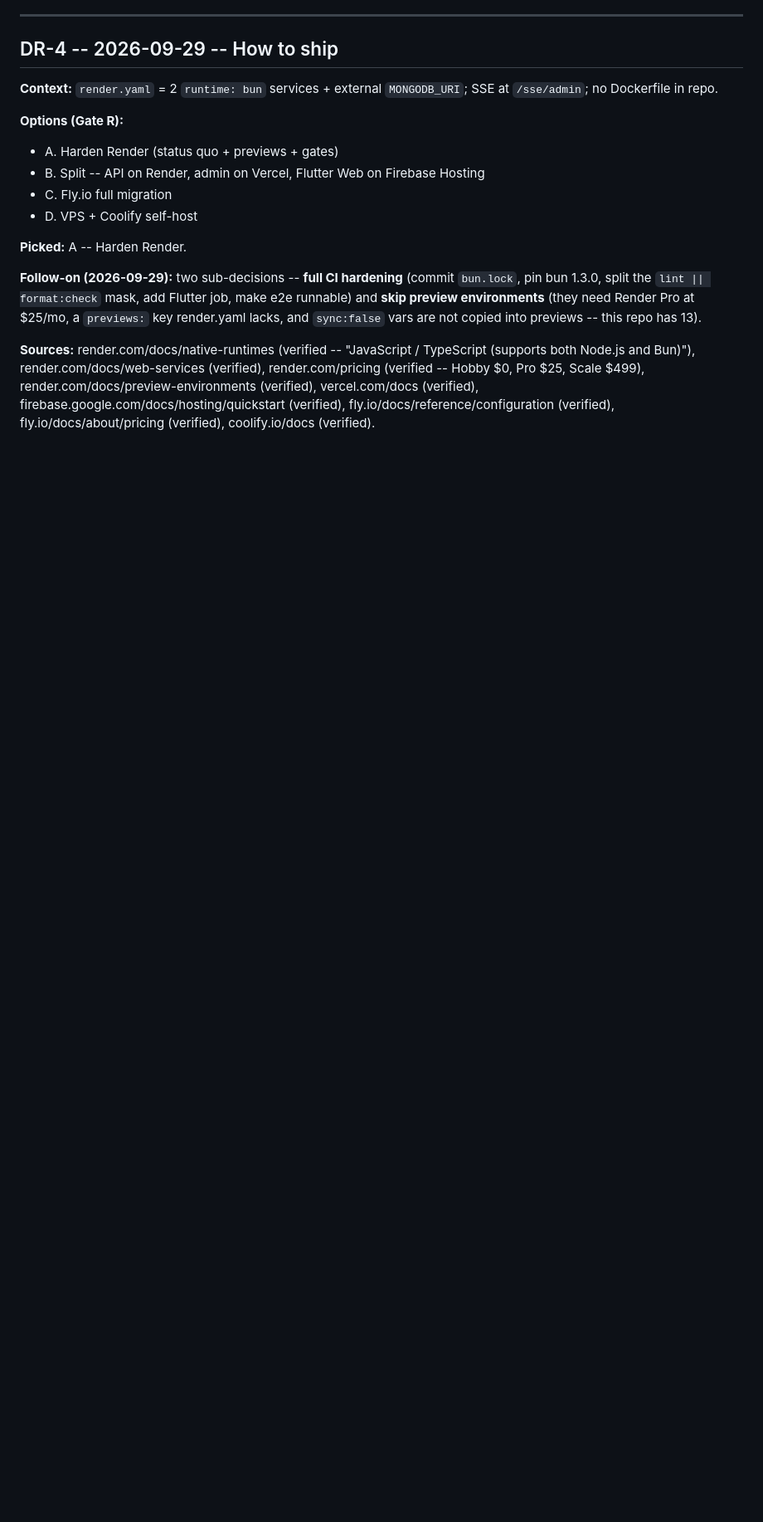
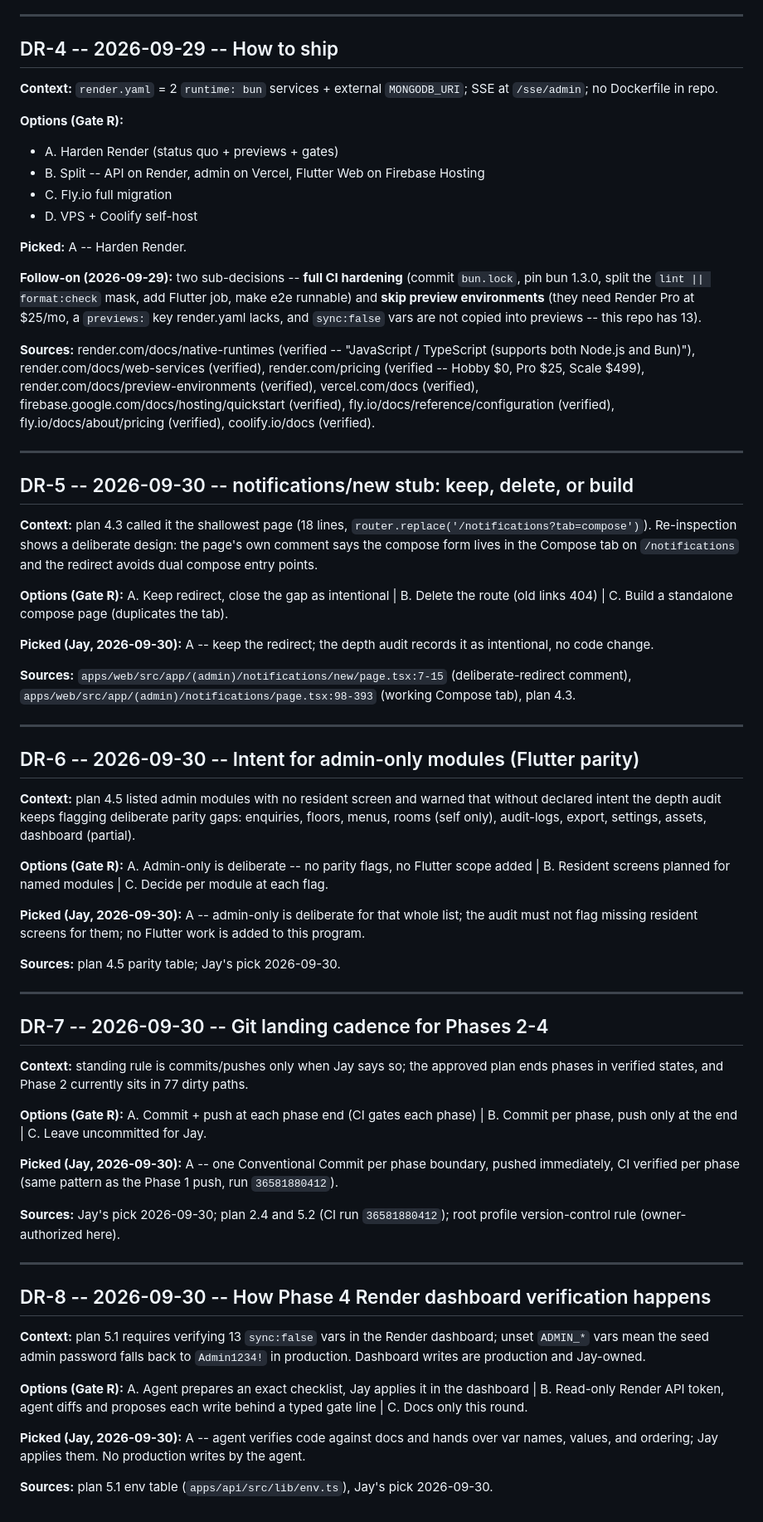
Before and after one commit to jayptl-me/tenet_management, a Markdown page: pm/DECISIONS.md, the part around the change. Shown at 83% size. Rendered like a GitHub page; blank space fills up the shorter version.

```diff
--- a/pm/DECISIONS.md
+++ b/pm/DECISIONS.md
@@ -76,3 +76,51 @@ Format: `DR-<n>` -- date, decision, options considered, pick, sources.
 **Follow-on (2026-09-29):** two sub-decisions -- **full CI hardening** (commit `bun.lock`, pin bun 1.3.0, split the `lint || format:check` mask, add Flutter job, make e2e runnable) and **skip preview environments** (they need Render Pro at $25/mo, a `previews:` key render.yaml lacks, and `sync:false` vars are not copied into previews -- this repo has 13).
 
 **Sources:** render.com/docs/native-runtimes (verified -- "JavaScript / TypeScript (supports both Node.js and Bun)"), render.com/docs/web-services (verified), render.com/pricing (verified -- Hobby $0, Pro $25, Scale $499), render.com/docs/preview-environments (verified), vercel.com/docs (verified), firebase.google.com/docs/hosting/quickstart (verified), fly.io/docs/reference/configuration (verified), fly.io/docs/about/pricing (verified), coolify.io/docs (verified).
+
+---
+
+## DR-5 -- 2026-09-30 -- notifications/new stub: keep, delete, or build
+
+**Context:** plan 4.3 called it the shallowest page (18 lines, `router.replace('/notifications?tab=compose')`). Re-inspection shows a deliberate design: the page's own comment says the compose form lives in the Compose tab on `/notifications` and the redirect avoids dual compose entry points.
+
+**Options (Gate R):** A. Keep redirect, close the gap as intentional | B. Delete the route (old links 404) | C. Build a standalone compose page (duplicates the tab).
+
+**Picked (Jay, 2026-09-30):** A -- keep the redirect; the depth audit records it as intentional, no code change.
+
+**Sources:** `apps/web/src/app/(admin)/notifications/new/page.tsx:7-15` (deliberate-redirect comment), `apps/web/src/app/(admin)/notifications/page.tsx:98-393` (working Compose tab), plan 4.3.
+
+---
+
+## DR-6 -- 2026-09-30 -- Intent for admin-only modules (Flutter parity)
+
+**Context:** plan 4.5 listed admin modules with no resident screen and warned that without declared intent the depth audit keeps flagging deliberate parity gaps: enquiries, floors, menus, rooms (self only), audit-logs, export, settings, assets, dashboard (partial).
+
+**Options (Gate R):** A. Admin-only is deliberate -- no parity flags, no Flutter scope added | B. Resident screens planned for named modules | C. Decide per module at each flag.
+
+**Picked (Jay, 2026-09-30):** A -- admin-only is deliberate for that whole list; the audit must not flag missing resident screens for them; no Flutter work is added to this program.
+
+**Sources:** plan 4.5 parity table; Jay's pick 2026-09-30.
+
+---
+
+## DR-7 -- 2026-09-30 -- Git landing cadence for Phases 2-4
+
+**Context:** standing rule is commits/pushes only when Jay says so; the approved plan ends phases in verified states, and Phase 2 currently sits in 77 dirty paths.
+
+**Options (Gate R):** A. Commit + push at each phase end (CI gates each phase) | B. Commit per phase, push only at the end | C. Leave uncommitted for Jay.
+
+**Picked (Jay, 2026-09-30):** A -- one Conventional Commit per phase boundary, pushed immediately, CI verified per phase (same pattern as the Phase 1 push, run `36581880412`).
+
+**Sources:** Jay's pick 2026-09-30; plan 2.4 and 5.2 (CI run `36581880412`); root profile version-control rule (owner-authorized here).
+
+---
+
+## DR-8 -- 2026-09-30 -- How Phase 4 Render dashboard verification happens
+
+**Context:** plan 5.1 requires verifying 13 `sync:false` vars in the Render dashboard; unset `ADMIN_*` vars mean the seed admin password falls back to `Admin1234!` in production. Dashboard writes are production and Jay-owned.
+
+**Options (Gate R):** A. Agent prepares an exact checklist, Jay applies it in the dashboard | B. Read-only Render API token, agent diffs and proposes each write behind a typed gate line | C. Docs only this round.
+
+**Picked (Jay, 2026-09-30):** A -- agent verifies code against docs and hands over var names, values, and ordering; Jay applies them. No production writes by the agent.
+
+**Sources:** plan 5.1 env table (`apps/api/src/lib/env.ts`), Jay's pick 2026-09-30.
```
Also changed, not shown: docs/plans/2026-09-29-depth-implementation-plan.md (+7 -0 lines), pm/STATUS.md (added, +56 -0 lines).
